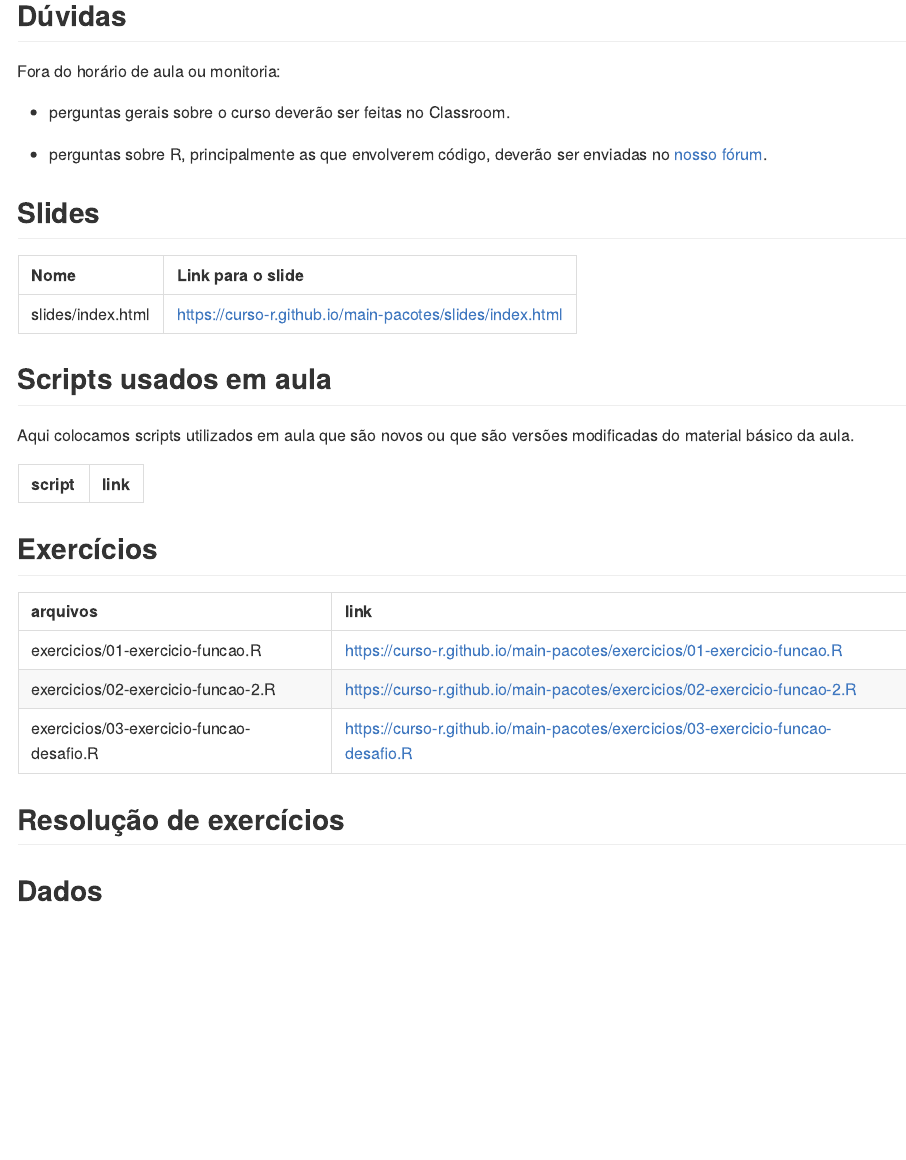
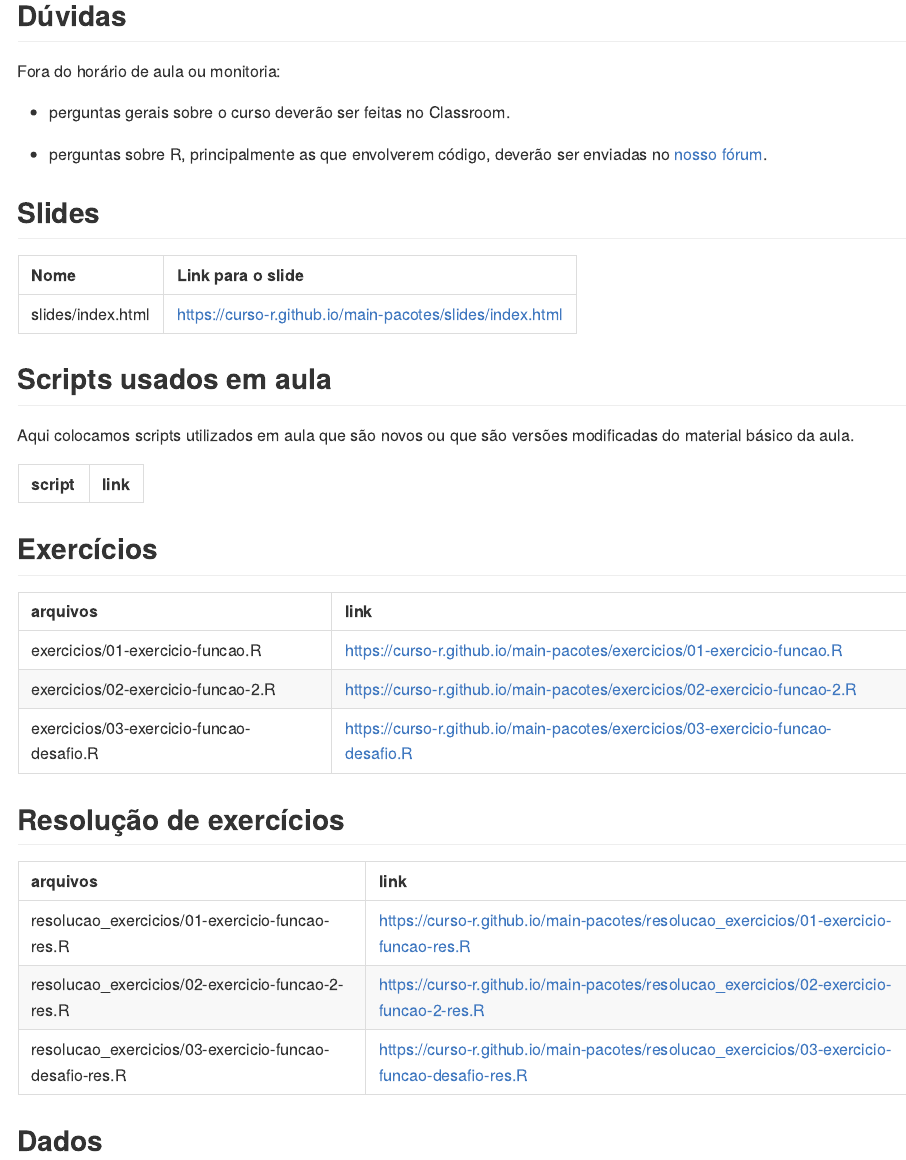
Before and after one commit to curso-r/202108-pacotes, an R Markdown document (README.Rmd): the page in a window 1100 px wide, from 190 px down. The pictures show the output file README.md that the author committed with the source, drawn offline in the style of GitHub.

Commit message:
adiciona resolucao

````diff
--- a/README.Rmd
+++ b/README.Rmd
@@ -74,17 +74,19 @@ tibble::tibble(
   link = paste0("https://curso-r.github.io/", main_repo, "/", arquivos)
 ) %>%
   dplyr::filter(stringr::str_starts(arquivos, "exercicios/")) %>%
+  dplyr::slice(1:3) %>%
   knitr::kable()
 ```
 
 ## Resolução de exercícios
 
 ```{r}
-# tibble::tibble(
-#   arquivos = CursoRutils:::list_github_files(main_repo, "resolucao_exercicios/", ".R"),
-#   link = paste0("https://curso-r.github.io/", main_repo, "/", arquivos)
-# ) %>%
-#   knitr::kable()
+tibble::tibble(
+  arquivos = CursoRutils:::list_github_files(main_repo, "resolucao_exercicios/", ".R"),
+  link = paste0("https://curso-r.github.io/", main_repo, "/", arquivos)
+) %>%
+  dplyr::slice(1:3) %>%
+  knitr::kable()
 ```
 
 
````
Also changed, not shown: README.md.
